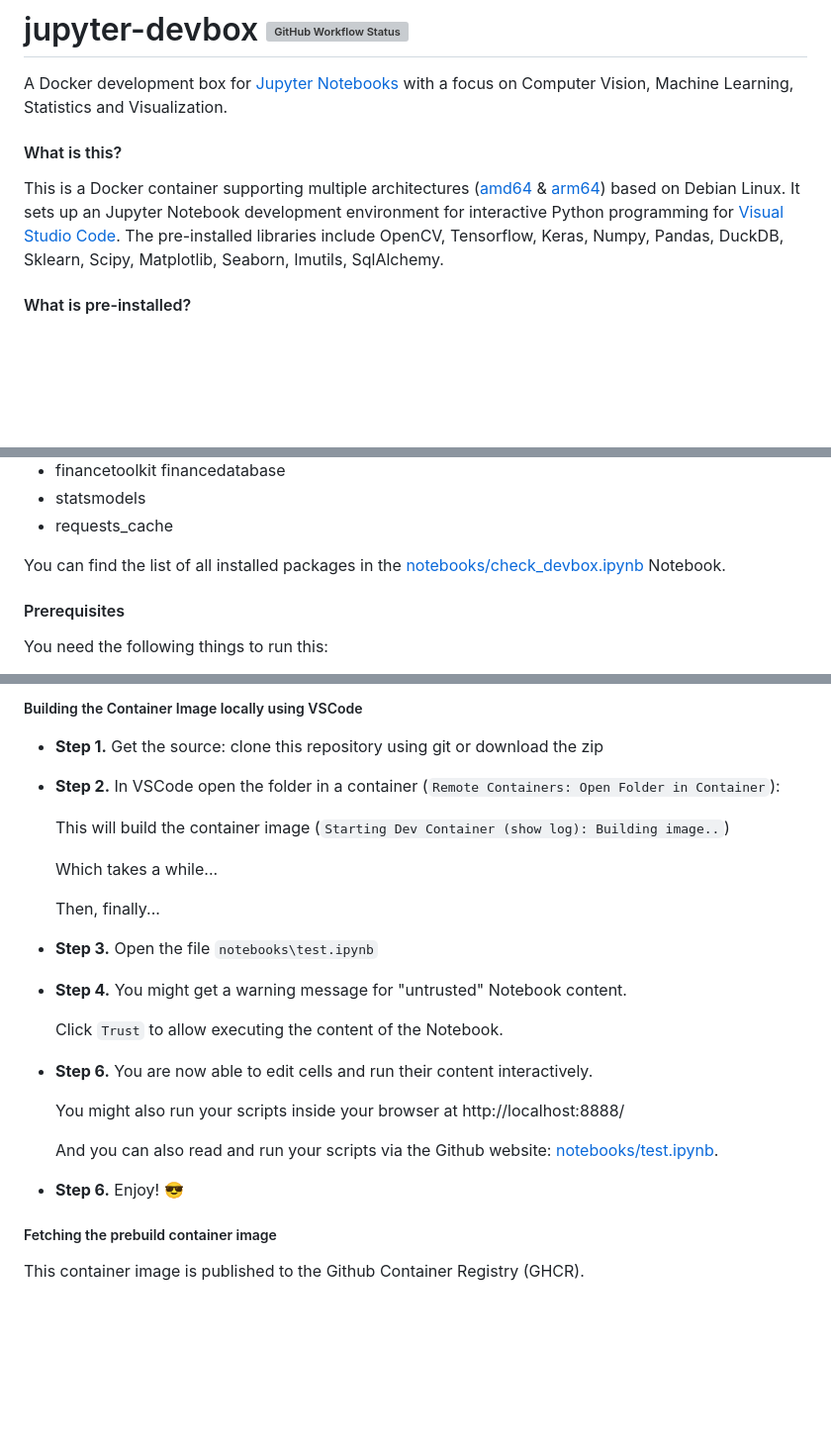
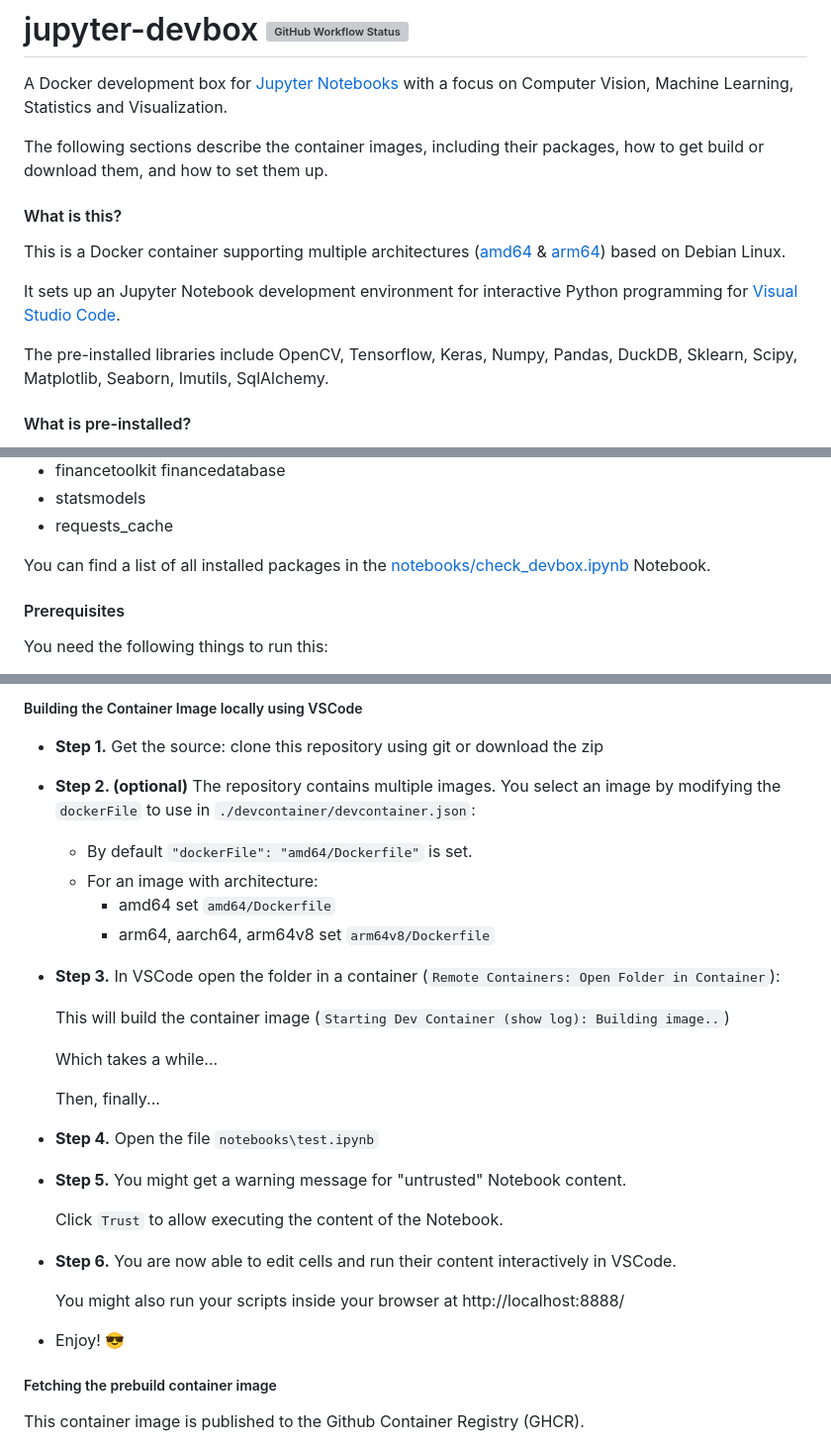
Before and after one commit to jakoch/jupyter-devbox, a Markdown page: README.md, 3 parts joined by grey strips. Shown: that part at 99% size. GitHub-like rendering; blank space fills up the shorter version; grey boxes are pictures that could not be loaded.

Commit message:
updated readme, documented "selecting an image, when building locally"

```diff
--- a/README.md
+++ b/README.md
@@ -2,10 +2,14 @@
 
 A Docker development box for [Jupyter Notebooks][jupyter_website] with a focus on Computer Vision, Machine Learning, Statistics and Visualization.
 
+The following sections describe the container images, including their packages, how to get build or download them, and how to set them up.
+
 #### What is this?
 
 This is a Docker container supporting multiple architectures ([amd64][amd64_dockerfile] & [arm64][arm64_dockerfile]) based on Debian Linux.
+
 It sets up an Jupyter Notebook development environment for interactive Python programming for [Visual Studio Code](vscode_website).
+
 The pre-installed libraries include OpenCV, Tensorflow, Keras, Numpy, Pandas, DuckDB, Sklearn, Scipy, Matplotlib, Seaborn, Imutils, SqlAlchemy.
 
 #### What is pre-installed?
@@ -38,7 +42,7 @@ The installed Python libraries are:
   - statsmodels
   - requests_cache
 
-You can find the list of all installed packages in the [notebooks/check_devbox.ipynb][check_devbox_ipynb_main] Notebook.
+You can find a list of all installed packages in the [notebooks/check_devbox.ipynb][check_devbox_ipynb_main] Notebook.
 
 #### Prerequisites
 
@@ -57,7 +61,14 @@ Either by building the container image locally or by fetching the prebuild conta
 
 - **Step 1.** Get the source: clone this repository using git or download the zip
 
-- **Step 2.** In VSCode open the folder in a container (`Remote Containers: Open Folder in Container`):
+- **Step 2. (optional)** The repository contains multiple images. You select an image by modifying the `dockerFile` to use in `./devcontainer/devcontainer.json`:
+
+  - By default `"dockerFile": "amd64/Dockerfile"` is set.
+  - For an image with architecture:
+    - amd64 set `amd64/Dockerfile`
+    - arm64, aarch64, arm64v8 set `arm64v8/Dockerfile`
+
+- **Step 3.** In VSCode open the folder in a container (`Remote Containers: Open Folder in Container`):
 
   This will build the container image (`Starting Dev Container (show log): Building image..`)
 
@@ -65,18 +76,17 @@ Either by building the container image locally or by fetching the prebuild conta
 
   Then, finally...
 
-- **Step 3.** Open the file `notebooks\test.ipynb`
-- **Step 4.** You might get a warning message for "untrusted" Notebook content.
+- **Step 4.** Open the file `notebooks\test.ipynb`
+
+- **Step 5.** You might get a warning message for "untrusted" Notebook content.
 
   Click `Trust` to allow executing the content of the Notebook.
 
-- **Step 6.** You are now able to edit cells and run their content interactively.
+- **Step 6.** You are now able to edit cells and run their content interactively in VSCode.
 
   You might also run your scripts inside your browser at http://localhost:8888/
 
-  And you can also read and run your scripts via the Github website: [notebooks/test.ipynb][test_ipynb_main].
-
--   **Step 6.** Enjoy! :sunglasses:
+- Enjoy! :sunglasses:
 
 ##### Fetching the prebuild container image
 
```
